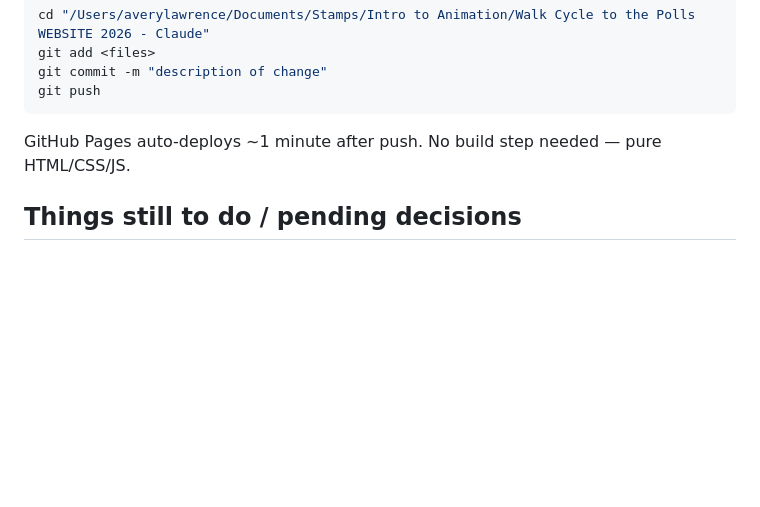
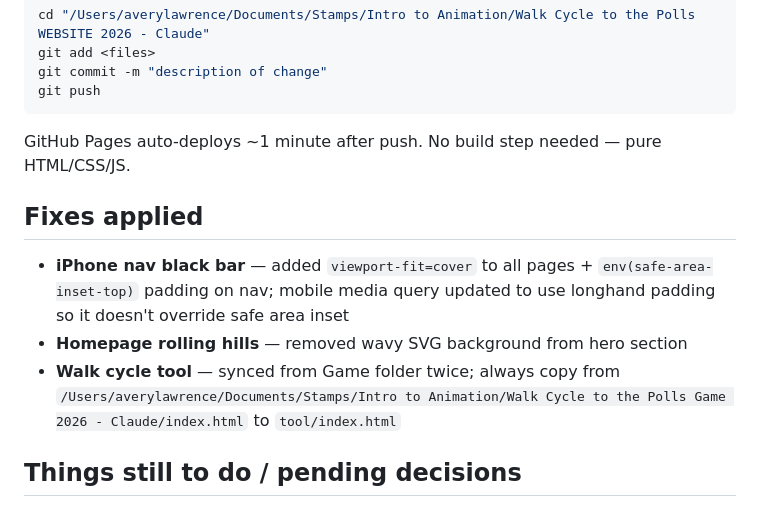
Before and after one commit to averymlawrence/walkcycletothepolls.com, a Markdown page: CLAUDE.md, the part around the change. Drawn GitHub-style; blank space fills up the shorter version.

Commit message:
Update CLAUDE.md with fixes applied and current project state

````diff
--- a/CLAUDE.md
+++ b/CLAUDE.md
@@ -59,6 +59,11 @@ git push
 ```
 GitHub Pages auto-deploys ~1 minute after push. No build step needed — pure HTML/CSS/JS.
 
+## Fixes applied
+- **iPhone nav black bar** — added `viewport-fit=cover` to all pages + `env(safe-area-inset-top)` padding on nav; mobile media query updated to use longhand padding so it doesn't override safe area inset
+- **Homepage rolling hills** — removed wavy SVG background from hero section
+- **Walk cycle tool** — synced from Game folder twice; always copy from `/Users/averylawrence/Documents/Stamps/Intro to Animation/Walk Cycle to the Polls Game 2026 - Claude/index.html` to `tool/index.html`
+
 ## Things still to do / pending decisions
 - **Team/Collaborators section** on About page: removed for now, Avery needs to decide on attribution format before adding back. The full collaborator list is preserved in this file below.
 - **Homepage animation:** Cal Fuqua's GIF is live. More student walk cycle GIFs can be added to `images/` and wired into the homepage hero strip.
````
